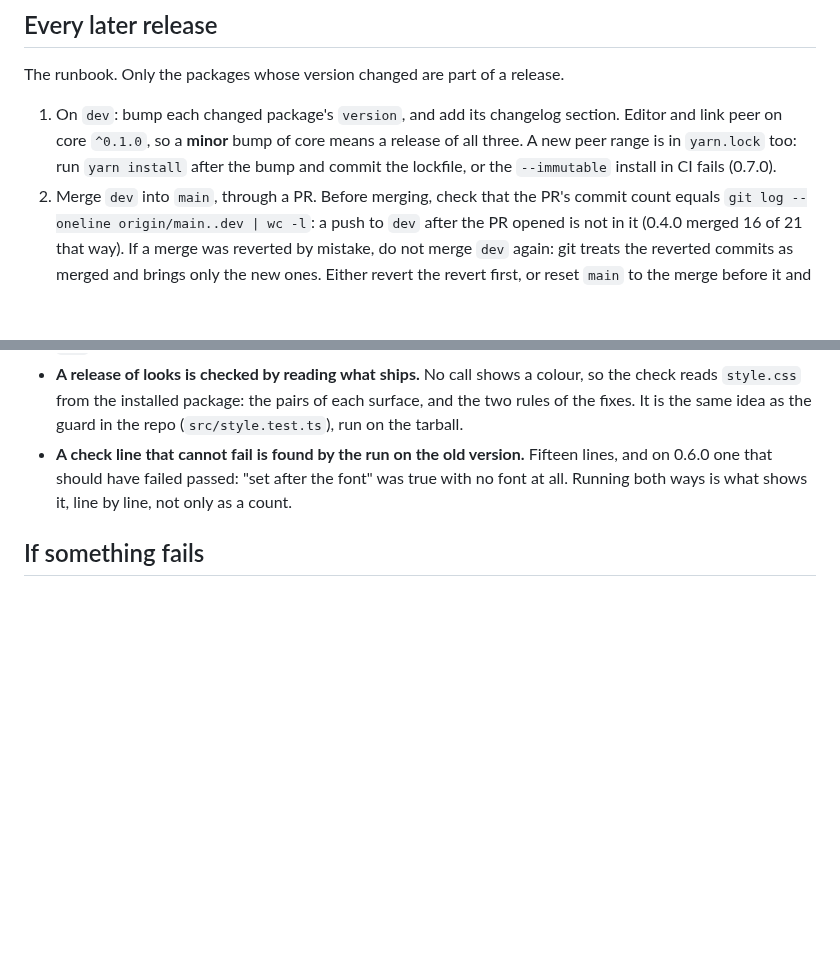
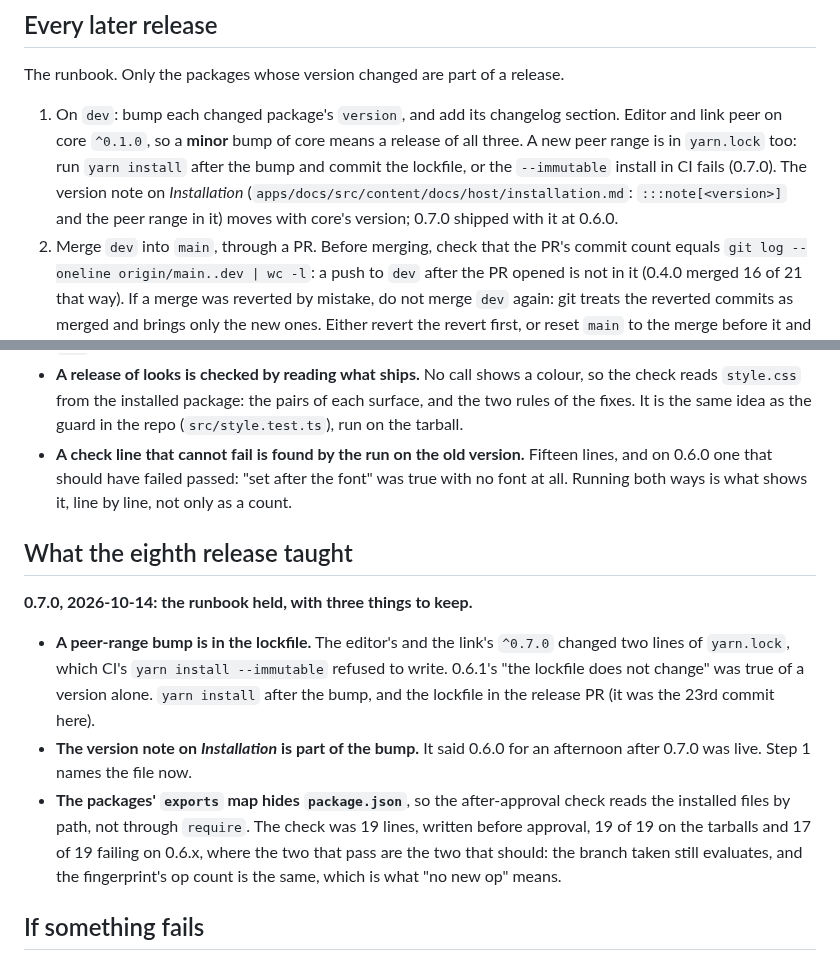
Before and after one commit to IJIJI/Dendrite, a Markdown page: .docs/release-plan.md, 2 parts joined by grey strips. Drawn GitHub-style; blank space fills up the shorter version.

```diff
--- a/.docs/release-plan.md
+++ b/.docs/release-plan.md
@@ -175,7 +175,9 @@ The runbook. Only the packages whose version changed are part of a release.
 1. On `dev`: bump each changed package's `version`, and add its changelog section. Editor and link
    peer on core `^0.1.0`, so a **minor** bump of core means a release of all three. A new peer range
    is in `yarn.lock` too: run `yarn install` after the bump and commit the lockfile, or the
-   `--immutable` install in CI fails (0.7.0).
+   `--immutable` install in CI fails (0.7.0). The version note on *Installation*
+   (`apps/docs/src/content/docs/host/installation.md`: `:::note[<version>]` and the peer range
+   in it) moves with core's version; 0.7.0 shipped with it at 0.6.0.
 2. Merge `dev` into `main`, through a PR. Before merging, check that the PR's commit count equals
    `git log --oneline origin/main..dev | wc -l`: a push to `dev` after the PR opened is not in it
    (0.4.0 merged 16 of 21 that way). If a merge was reverted by mistake, do not merge `dev`
@@ -290,6 +292,22 @@ and four things are worth keeping.**
   on 0.6.0 one that should have failed passed: "set after the font" was true with no font at
   all. Running both ways is what shows it, line by line, not only as a count.
 
+## What the eighth release taught
+
+**0.7.0, 2026-10-14: the runbook held, with three things to keep.**
+
+- **A peer-range bump is in the lockfile.** The editor's and the link's `^0.7.0` changed two
+  lines of `yarn.lock`, which CI's `yarn install --immutable` refused to write. 0.6.1's
+  "the lockfile does not change" was true of a version alone. `yarn install` after the bump,
+  and the lockfile in the release PR (it was the 23rd commit here).
+- **The version note on *Installation* is part of the bump.** It said 0.6.0 for an afternoon
+  after 0.7.0 was live. Step 1 names the file now.
+- **The packages' `exports` map hides `package.json`**, so the after-approval check reads the
+  installed files by path, not through `require`. The check was 19 lines, written before
+  approval, 19 of 19 on the tarballs and 17 of 19 failing on 0.6.x, where the two that pass
+  are the two that should: the branch taken still evaluates, and the fingerprint's op count
+  is the same, which is what "no new op" means.
+
 ## If something fails
 
 - **Staging from CI fails** (tarball not accepted, OIDC misconfigured): fix and re-run the
```
Also changed, not shown: .docs/done.md (+46 -0 lines), 1 other file.
